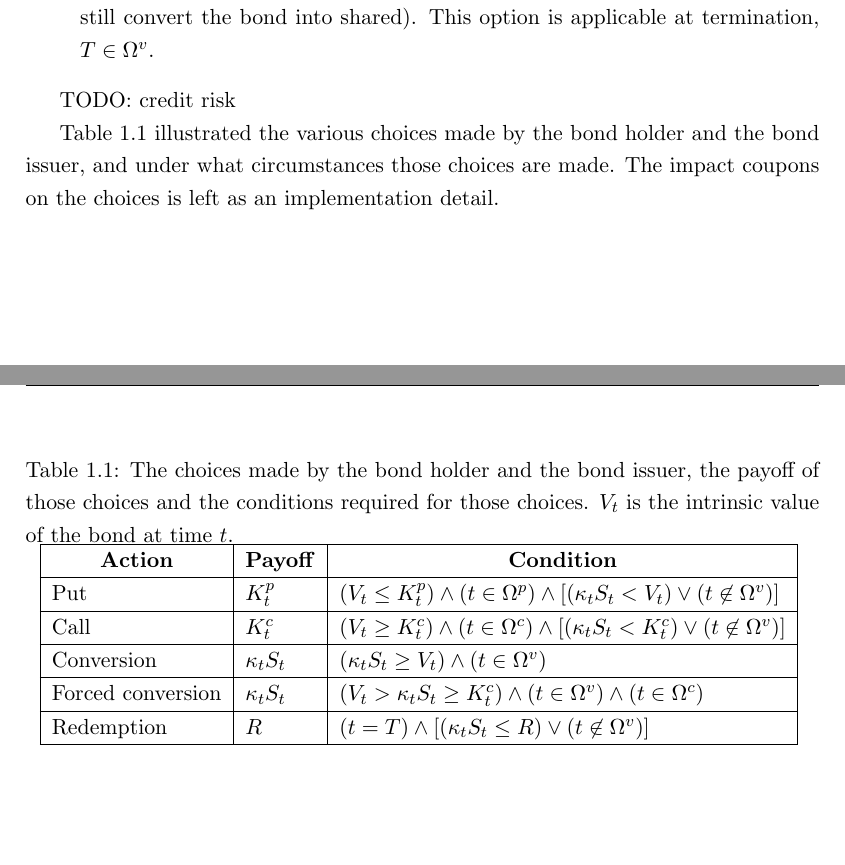
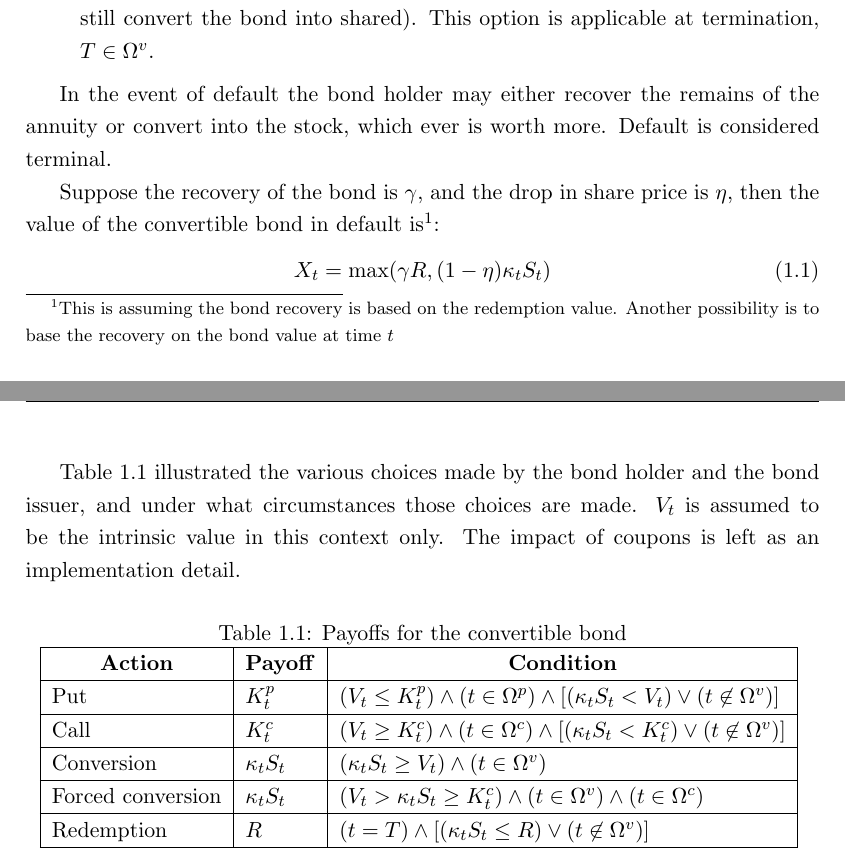
Before and after one commit to DragonSA/amf_research, a LaTeX thesis (report/report.tex): two parts of pages 8 and 9 of 26, joined at a grey line, cut so that both start at the same text, the shorter picture padded with empty space. Compiled offline with pdfLaTeX.

Commit message:
Describe how the convertible bond works in default.

```diff
--- a/report/report.tex
+++ b/report/report.tex
@@ -224,12 +224,18 @@ A convertible bond is an annuity, which pays coupons \C at \ti and pays \R at ma
  \item \emph{A conversion option:} the bond holder may convert the bond into \Kv shares, for a value of $\Kv\S$, provided $\t \in \Tv$.  To optimise profits the bond holder would rather convert than exercise if $\Kp < \Kv\S$.  This option supersedes the call option (i.e. if the bond issuer forces early redemption the bond holder may still convert the bond into shared).  This option is applicable at termination, $T \in \Tv$.
 \end{itemize}
 
-TODO: credit risk
+In the event of default the bond holder may either recover the remains of the annuity or convert into the stock, which ever is worth more.  Default is considered terminal.
 
-Table \ref{tab:choice} illustrated the various choices made by the bond holder and the bond issuer, and under what circumstances those choices are made.  The impact coupons on the choices is left as an implementation detail.
+Suppose the recovery of the bond is $\gamma$, and the drop in share price is $\eta$, then the value of the convertible bond in default is\footnote{This is assuming the bond recovery is based on the redemption value.  Another possibility is to base the recovery on the bond value at time \t}:
+\begin{equation}
+ \X = \max(\gamma\R, (1 - \eta)\Kv\S)
+\end{equation}
+
+
+Table \ref{tab:choice} illustrated the various choices made by the bond holder and the bond issuer, and under what circumstances those choices are made.  \V is assumed to be the intrinsic value in this context only.  The impact of coupons is left as an implementation detail.
 \begin{table}[ht]
  \centering
- \caption[Payoffs for the convertible bond]{The choices made by the bond holder and the bond issuer, the payoff of those choices and the conditions required for those choices.  \V is the intrinsic value of the bond at time \t.}
+ \caption{Payoffs for the convertible bond}
  \begin{tabular}{|l|l|l|}\hline
   \theader{Action}    & \theader{Payoff} & \theader{Condition} \h
   Put                 & \Kp              & $(\V \le \Kp)\wedge(\t \in \Tp)\wedge[(\Kv\S < \V)\lor(\t \not\in \Tv)]$ \h
```
Also changed, not shown: report/report.tex (2 more changed lines).
